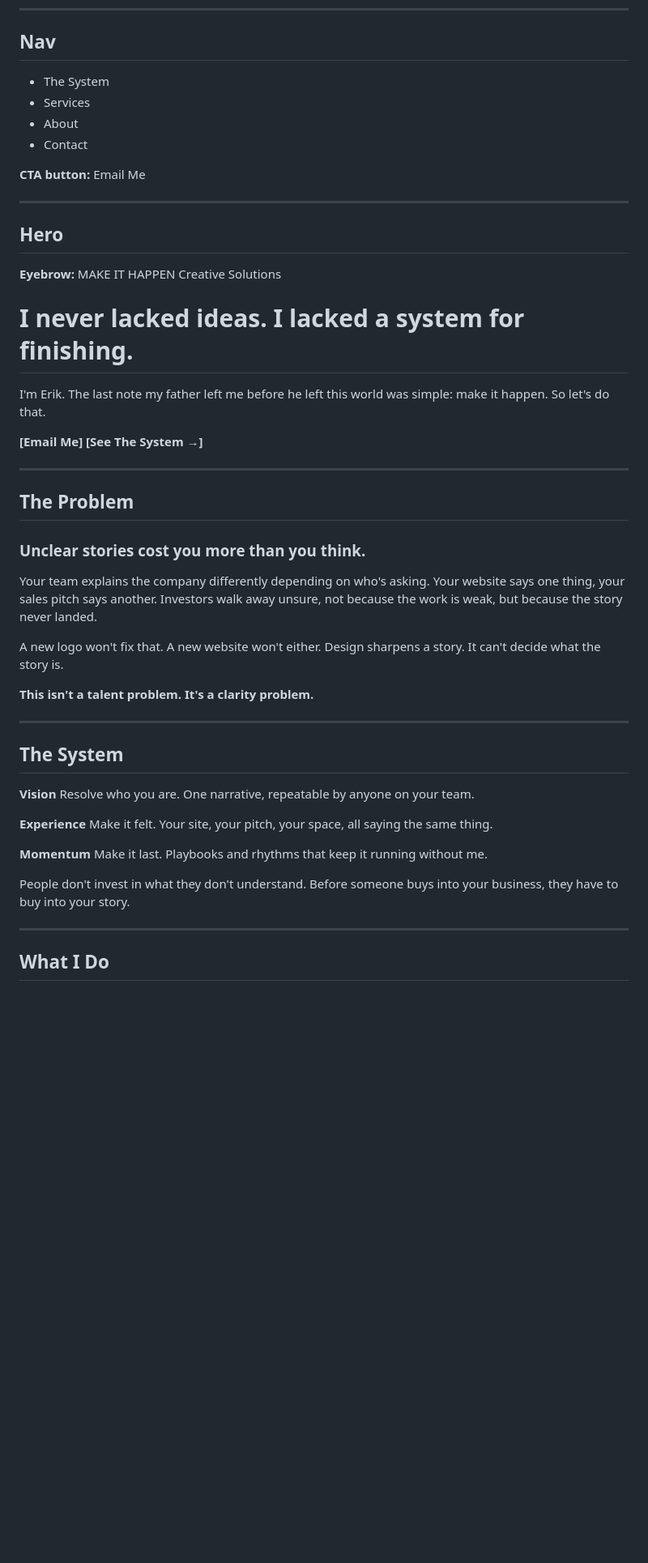
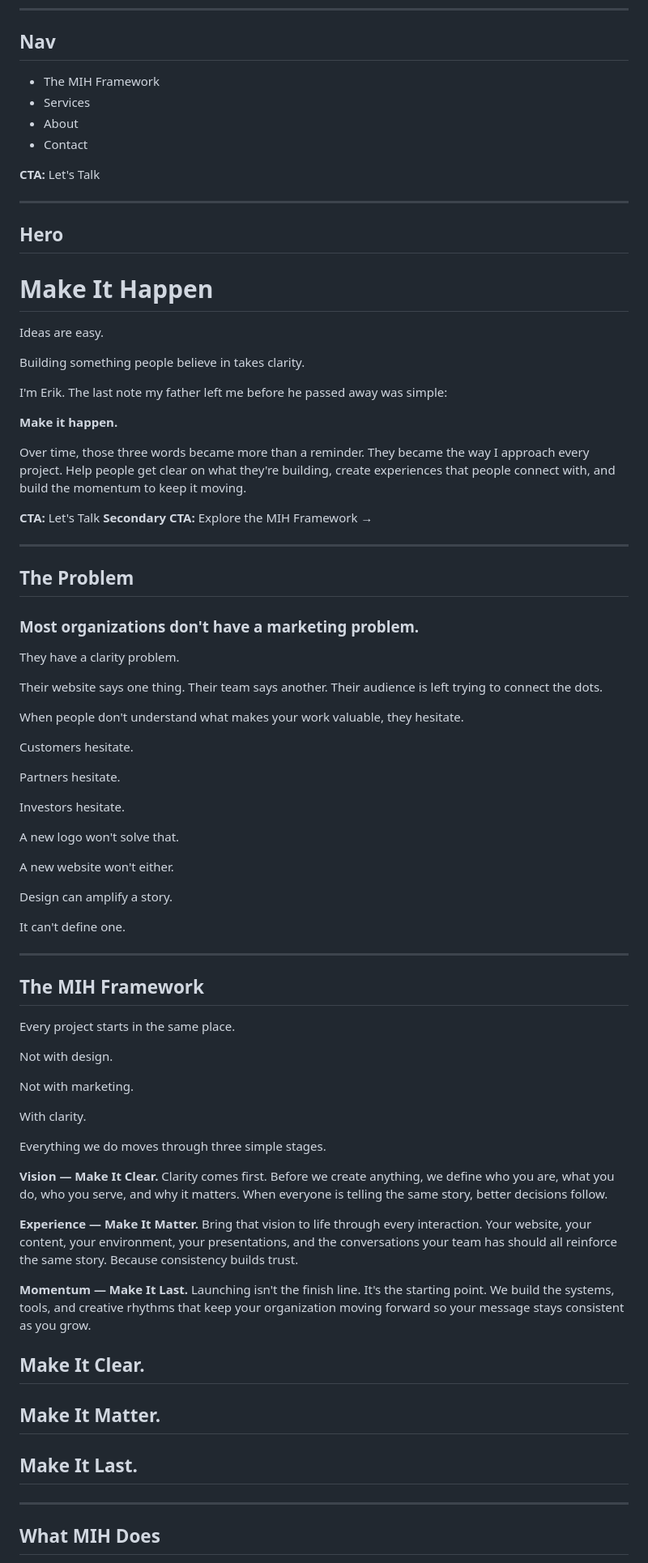
Before and after one commit to mihcreativesolutions-coder/mih-creative-website, a Markdown page: COPY.md, the part around one of its changes. Shown at 81% size. GitHub-like rendering; blank space fills up the shorter version.

```diff
--- a/COPY.md
+++ b/COPY.md
@@ -6,53 +6,92 @@ This is a snapshot of every piece of copy currently on the site, pulled from the
 
 ## Nav
 
-- The System
+- The MIH Framework
 - Services
 - About
 - Contact
 
-**CTA button:** Email Me
+**CTA:** Let's Talk
 
 ---
 
 ## Hero
 
-**Eyebrow:** MAKE IT HAPPEN Creative Solutions
+# Make It Happen
 
-# I never lacked ideas. I lacked a system for finishing.
+Ideas are easy.
 
-I'm Erik. The last note my father left me before he left this world was simple: make it happen. So let's do that.
+Building something people believe in takes clarity.
 
-**[Email Me]** **[See The System →]**
+I'm Erik. The last note my father left me before he passed away was simple:
+
+**Make it happen.**
+
+Over time, those three words became more than a reminder. They became the way I approach every project. Help people get clear on what they're building, create experiences that people connect with, and build the momentum to keep it moving.
+
+**CTA:** Let's Talk
+**Secondary CTA:** Explore the MIH Framework →
 
 ---
 
 ## The Problem
 
-### Unclear stories cost you more than you think.
+### Most organizations don't have a marketing problem.
 
-Your team explains the company differently depending on who's asking. Your website says one thing, your sales pitch says another. Investors walk away unsure, not because the work is weak, but because the story never landed.
+They have a clarity problem.
 
-A new logo won't fix that. A new website won't either. Design sharpens a story. It can't decide what the story is.
+Their website says one thing. Their team says another. Their audience is left trying to connect the dots.
 
-**This isn't a talent problem. It's a clarity problem.**
+When people don't understand what makes your work valuable, they hesitate.
+
+Customers hesitate.
+
+Partners hesitate.
+
+Investors hesitate.
+
+A new logo won't solve that.
+
+A new website won't either.
+
+Design can amplify a story.
+
+It can't define one.
 
 ---
 
-## The System
+## The MIH Framework
 
-**Vision**
-Resolve who you are. One narrative, repeatable by anyone on your team.
+Every project starts in the same place.
 
-**Experience**
-Make it felt. Your site, your pitch, your space, all saying the same thing.
+Not with design.
 
-**Momentum**
-Make it last. Playbooks and rhythms that keep it running without me.
+Not with marketing.
 
-People don't invest in what they don't understand. Before someone buys into your business, they have to buy into your story.
+With clarity.
+
+Everything we do moves through three simple stages.
+
+**Vision — Make It Clear.**
+Clarity comes first.
+Before we create anything, we define who you are, what you do, who you serve, and why it matters.
+When everyone is telling the same story, better decisions follow.
+
+**Experience — Make It Matter.**
+Bring that vision to life through every interaction.
+Your website, your content, your environment, your presentations, and the conversations your team has should all reinforce the same story.
+Because consistency builds trust.
+
+**Momentum — Make It Last.**
+Launching isn't the finish line.
+It's the starting point.
+We build the systems, tools, and creative rhythms that keep your organization moving forward so your message stays consistent as you grow.
+
+## Make It Clear.
+## Make It Matter.
+## Make It Last.
 
 ---
 
-## What I Do
+## What MIH Does
 
```
Also changed, not shown: other parts of COPY.md (+88 -24 lines).
